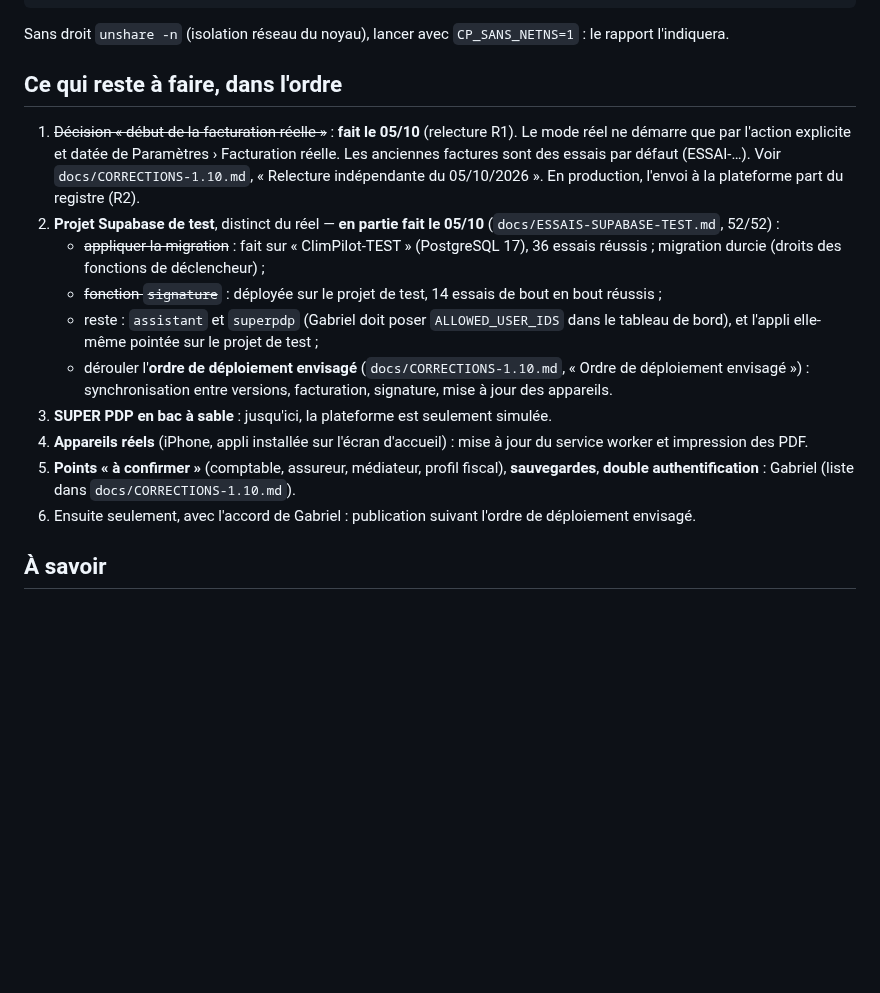
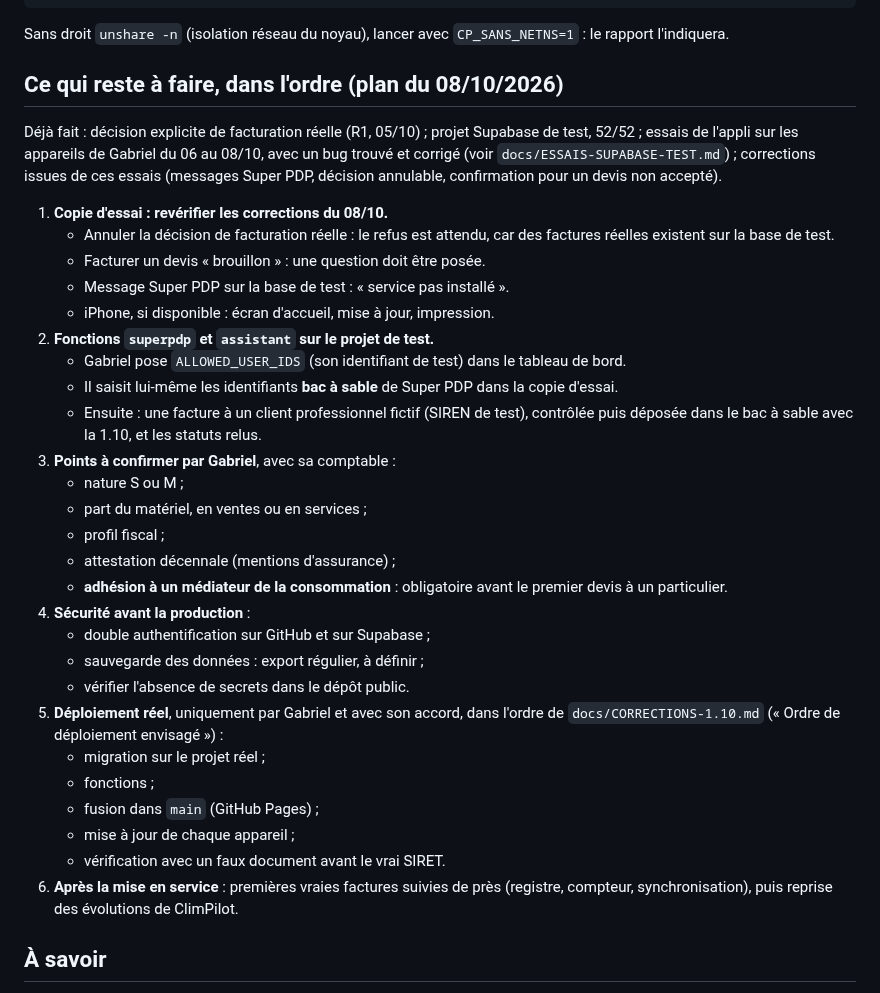
Before and after one commit to gablry8/cp-gl2607, a Markdown page: docs/REPRISE.md, the part around one of its changes. Rendered like a GitHub page; blank space fills up the shorter version.

Commit message:
Docs : plan de travail du 08/10 (REPRISE.md)
Co-Authored-By: Claude Opus 5.5 <noreply@anthropic.com>
Claude-Session: https://claude.ai/code/session_0143HJB9HmuaGPtrHFsRAQ9u

````diff
--- a/docs/REPRISE.md
+++ b/docs/REPRISE.md
@@ -45,18 +45,36 @@ tests/run-all.sh          # puis lire $CP_TEST_OUT/rapport.md
 ```
 Sans droit `unshare -n` (isolation réseau du noyau), lancer avec `CP_SANS_NETNS=1` : le rapport l'indiquera.
 
-## Ce qui reste à faire, dans l'ordre
+## Ce qui reste à faire, dans l'ordre (plan du 08/10/2026)
 
-1. ~~Décision « début de la facturation réelle »~~ : **fait le 05/10** (relecture R1). Le mode réel ne démarre que par l'action explicite et datée de Paramètres › Facturation réelle. Les anciennes factures sont des essais par défaut (ESSAI-…). Voir `docs/CORRECTIONS-1.10.md`, « Relecture indépendante du 05/10/2026 ». En production, l'envoi à la plateforme part du registre (R2).
-2. **Projet Supabase de test**, distinct du réel — **en partie fait le 05/10** (`docs/ESSAIS-SUPABASE-TEST.md`, 52/52) :
-   - ~~appliquer la migration~~ : fait sur « ClimPilot-TEST » (PostgreSQL 17), 36 essais réussis ; migration durcie (droits des fonctions de déclencheur) ;
-   - ~~fonction `signature`~~ : déployée sur le projet de test, 14 essais de bout en bout réussis ;
-   - reste : `assistant` et `superpdp` (Gabriel doit poser `ALLOWED_USER_IDS` dans le tableau de bord), et l'appli elle-même pointée sur le projet de test ;
-   - dérouler l'**ordre de déploiement envisagé** (`docs/CORRECTIONS-1.10.md`, « Ordre de déploiement envisagé ») : synchronisation entre versions, facturation, signature, mise à jour des appareils.
-3. **SUPER PDP en bac à sable** : jusqu'ici, la plateforme est seulement simulée.
-4. **Appareils réels** (iPhone, appli installée sur l'écran d'accueil) : mise à jour du service worker et impression des PDF.
-5. **Points « à confirmer »** (comptable, assureur, médiateur, profil fiscal), **sauvegardes**, **double authentification** : Gabriel (liste dans `docs/CORRECTIONS-1.10.md`).
-6. Ensuite seulement, avec l'accord de Gabriel : publication suivant l'ordre de déploiement envisagé.
+Déjà fait : décision explicite de facturation réelle (R1, 05/10) ; projet Supabase de test, 52/52 ; essais de l'appli sur les appareils de Gabriel du 06 au 08/10, avec un bug trouvé et corrigé (voir `docs/ESSAIS-SUPABASE-TEST.md`) ; corrections issues de ces essais (messages Super PDP, décision annulable, confirmation pour un devis non accepté).
+
+1. **Copie d'essai : revérifier les corrections du 08/10.**
+   - Annuler la décision de facturation réelle : le refus est attendu, car des factures réelles existent sur la base de test.
+   - Facturer un devis « brouillon » : une question doit être posée.
+   - Message Super PDP sur la base de test : « service pas installé ».
+   - iPhone, si disponible : écran d'accueil, mise à jour, impression.
+2. **Fonctions `superpdp` et `assistant` sur le projet de test.**
+   - Gabriel pose `ALLOWED_USER_IDS` (son identifiant de test) dans le tableau de bord.
+   - Il saisit lui-même les identifiants **bac à sable** de Super PDP dans la copie d'essai.
+   - Ensuite : une facture à un client professionnel fictif (SIREN de test), contrôlée puis déposée dans le bac à sable avec la 1.10, et les statuts relus.
+3. **Points à confirmer par Gabriel**, avec sa comptable :
+   - nature S ou M ;
+   - part du matériel, en ventes ou en services ;
+   - profil fiscal ;
+   - attestation décennale (mentions d'assurance) ;
+   - **adhésion à un médiateur de la consommation** : obligatoire avant le premier devis à un particulier.
+4. **Sécurité avant la production** :
+   - double authentification sur GitHub et sur Supabase ;
+   - sauvegarde des données : export régulier, à définir ;
+   - vérifier l'absence de secrets dans le dépôt public.
+5. **Déploiement réel**, uniquement par Gabriel et avec son accord, dans l'ordre de `docs/CORRECTIONS-1.10.md` (« Ordre de déploiement envisagé ») :
+   - migration sur le projet réel ;
+   - fonctions ;
+   - fusion dans `main` (GitHub Pages) ;
+   - mise à jour de chaque appareil ;
+   - vérification avec un faux document avant le vrai SIRET.
+6. **Après la mise en service** : premières vraies factures suivies de près (registre, compteur, synchronisation), puis reprise des évolutions de ClimPilot.
 
 ## À savoir
 - La branche `claude/brfr-controle-local` est un brouillon séparé (contrôle local des règles BR-FR), partie de `665161f` et **non fusionné**. La 1.10 couvre déjà les règles BR-FR (suite F). Comparer avant toute reprise de ce brouillon.
````
Also changed, not shown: other parts of docs/REPRISE.md (+1 -1 lines).
